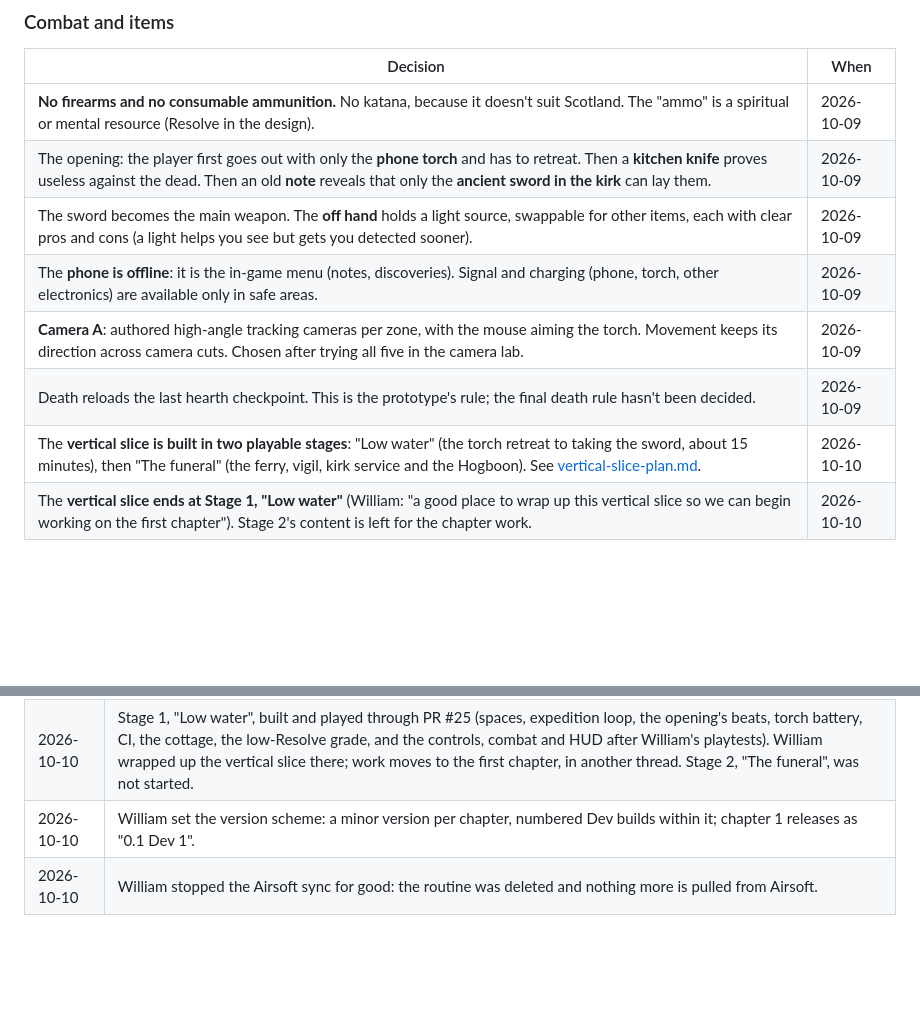
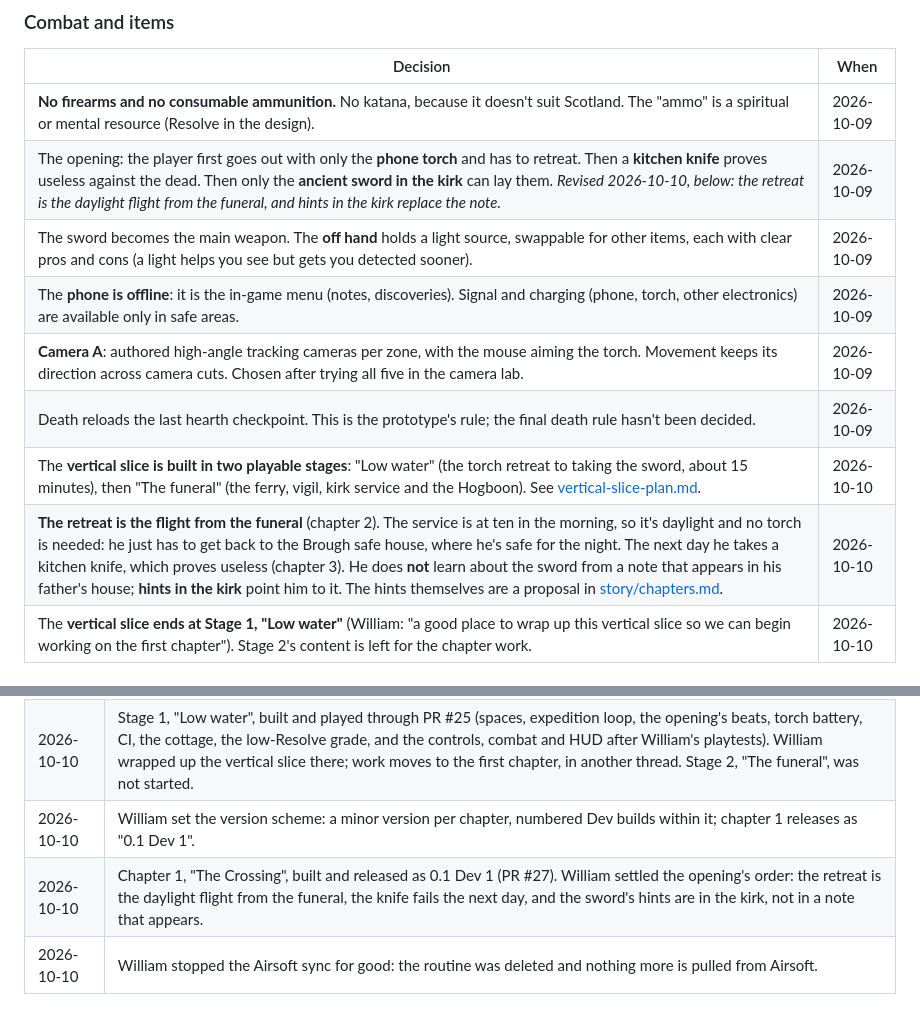
Before and after one commit to ggbillyjoe3526/projectk, a Markdown page: docs/project-record.md, 2 parts joined by grey strips. Drawn GitHub-style; blank space fills up the shorter version.

```diff
--- a/docs/project-record.md
+++ b/docs/project-record.md
@@ -61,12 +61,13 @@ bosses and puzzles until he can make the final journey to the ferry, or stay and
 | Decision | When |
 |---|---|
 | **No firearms and no consumable ammunition.** No katana, because it doesn't suit Scotland. The "ammo" is a spiritual or mental resource (Resolve in the design). | 2026-10-09 |
-| The opening: the player first goes out with only the **phone torch** and has to retreat. Then a **kitchen knife** proves useless against the dead. Then an old **note** reveals that only the **ancient sword in the kirk** can lay them. | 2026-10-09 |
+| The opening: the player first goes out with only the **phone torch** and has to retreat. Then a **kitchen knife** proves useless against the dead. Then only the **ancient sword in the kirk** can lay them. *Revised 2026-10-10, below: the retreat is the daylight flight from the funeral, and hints in the kirk replace the note.* | 2026-10-09 |
 | The sword becomes the main weapon. The **off hand** holds a light source, swappable for other items, each with clear pros and cons (a light helps you see but gets you detected sooner). | 2026-10-09 |
 | The **phone is offline**: it is the in-game menu (notes, discoveries). Signal and charging (phone, torch, other electronics) are available only in safe areas. | 2026-10-09 |
 | **Camera A**: authored high-angle tracking cameras per zone, with the mouse aiming the torch. Movement keeps its direction across camera cuts. Chosen after trying all five in the camera lab. | 2026-10-09 |
 | Death reloads the last hearth checkpoint. This is the prototype's rule; the final death rule hasn't been decided. | 2026-10-09 |
 | The **vertical slice is built in two playable stages**: "Low water" (the torch retreat to taking the sword, about 15 minutes), then "The funeral" (the ferry, vigil, kirk service and the Hogboon). See [vertical-slice-plan.md](vertical-slice-plan.md). | 2026-10-10 |
+| **The retreat is the flight from the funeral** (chapter 2). The service is at ten in the morning, so it's daylight and no torch is needed: he just has to get back to the Brough safe house, where he's safe for the night. The next day he takes a kitchen knife, which proves useless (chapter 3). He does **not** learn about the sword from a note that appears in his father's house; **hints in the kirk** point him to it. The hints themselves are a proposal in [story/chapters.md](story/chapters.md). | 2026-10-10 |
 | The **vertical slice ends at Stage 1, "Low water"** (William: "a good place to wrap up this vertical slice so we can begin working on the first chapter"). Stage 2's content is left for the chapter work. | 2026-10-10 |
 
 ### Story
@@ -348,4 +349,5 @@ the routine was deleted. Don't set it up again unless he asks.
 | 2026-10-10 | William started the vertical slice and chose to build it in two stages, "Low water" first ([plan](vertical-slice-plan.md)). Levels became data (PR #12). |
 | 2026-10-10 | Stage 1, "Low water", built and played through PR #25 (spaces, expedition loop, the opening's beats, torch battery, CI, the cottage, the low-Resolve grade, and the controls, combat and HUD after William's playtests). William wrapped up the vertical slice there; work moves to the first chapter, in another thread. Stage 2, "The funeral", was not started. |
 | 2026-10-10 | William set the version scheme: a minor version per chapter, numbered Dev builds within it; chapter 1 releases as "0.1 Dev 1". |
+| 2026-10-10 | Chapter 1, "The Crossing", built and released as 0.1 Dev 1 (PR #27). William settled the opening's order: the retreat is the daylight flight from the funeral, the knife fails the next day, and the sword's hints are in the kirk, not in a note that appears. |
 | 2026-10-10 | William stopped the Airsoft sync for good: the routine was deleted and nothing more is pulled from Airsoft. |
```
Also changed, not shown: docs/story/chapters.md (added, +113 -0 lines), docs/story/story-so-far.md (+6 -4 lines).
